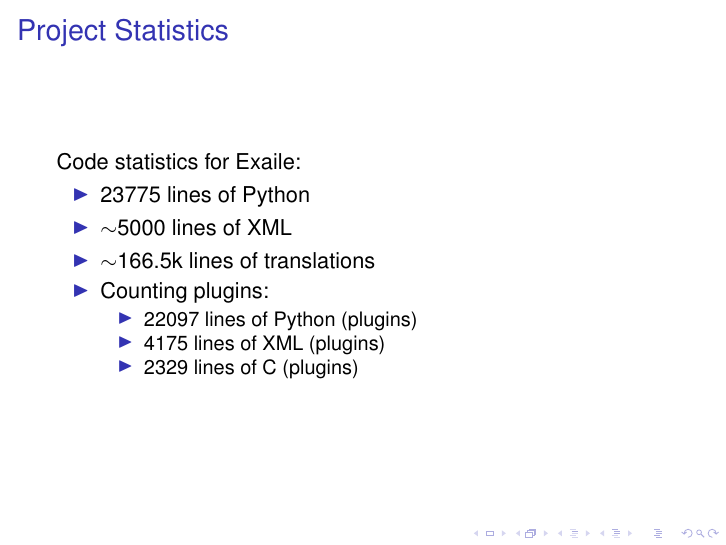
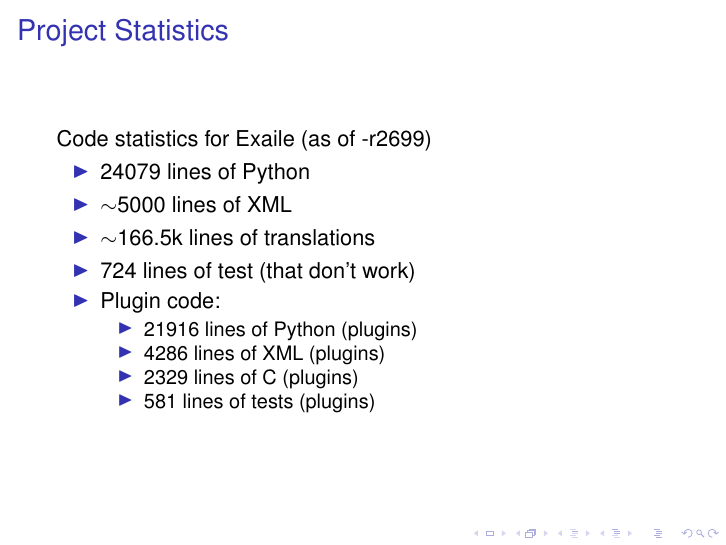
Before and after one commit to abhishekmukherg/oss_presentation, LaTeX slides (group102.tex): page 4 of 8. Compiled offline with pdfLaTeX.

Commit message:
Updated line numbers and added reference to what revision

```diff
--- a/group102.tex
+++ b/group102.tex
@@ -65,16 +65,18 @@
 \end{frame}
 
 \begin{frame}{Project Statistics}
-  Code statistics for Exaile:
+  Code statistics for Exaile (as of -r2699)
   \begin{itemize}
-    \item 23775 lines of Python
+    \item 24079 lines of Python
     \item $\sim$5000 lines of XML
     \item $\sim$166.5k lines of translations
-	\item Counting plugins:
+    \item 724 lines of test (that don't work)
+	\item Plugin code:
 	\begin{itemize}
-      \item 22097 lines of Python (plugins)
-      \item 4175 lines of XML (plugins)
+      \item 21916 lines of Python (plugins)
+      \item 4286 lines of XML (plugins)
       \item 2329 lines of C (plugins)
+      \item 581 lines of tests (plugins)
 	\end{itemize}
   \end{itemize}
 \end{frame}
```
